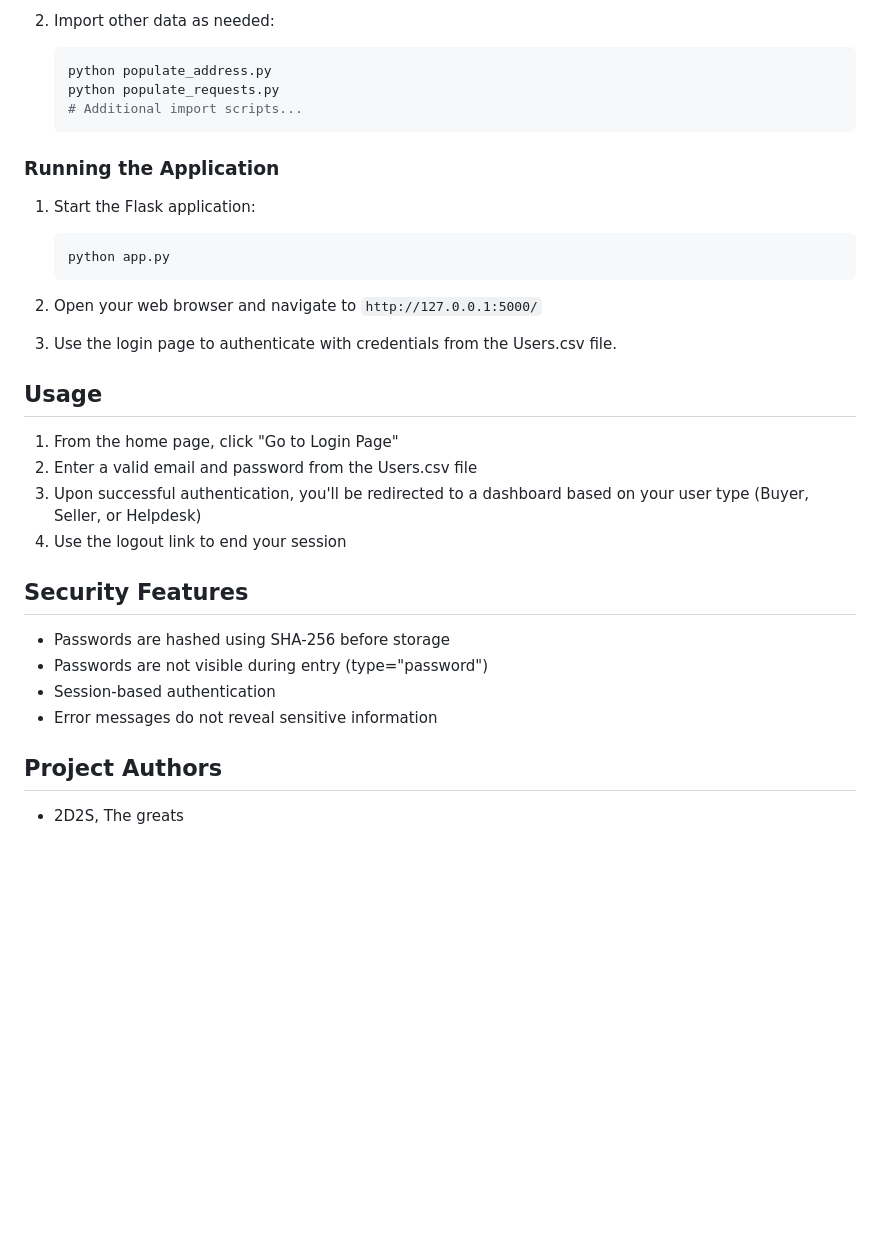
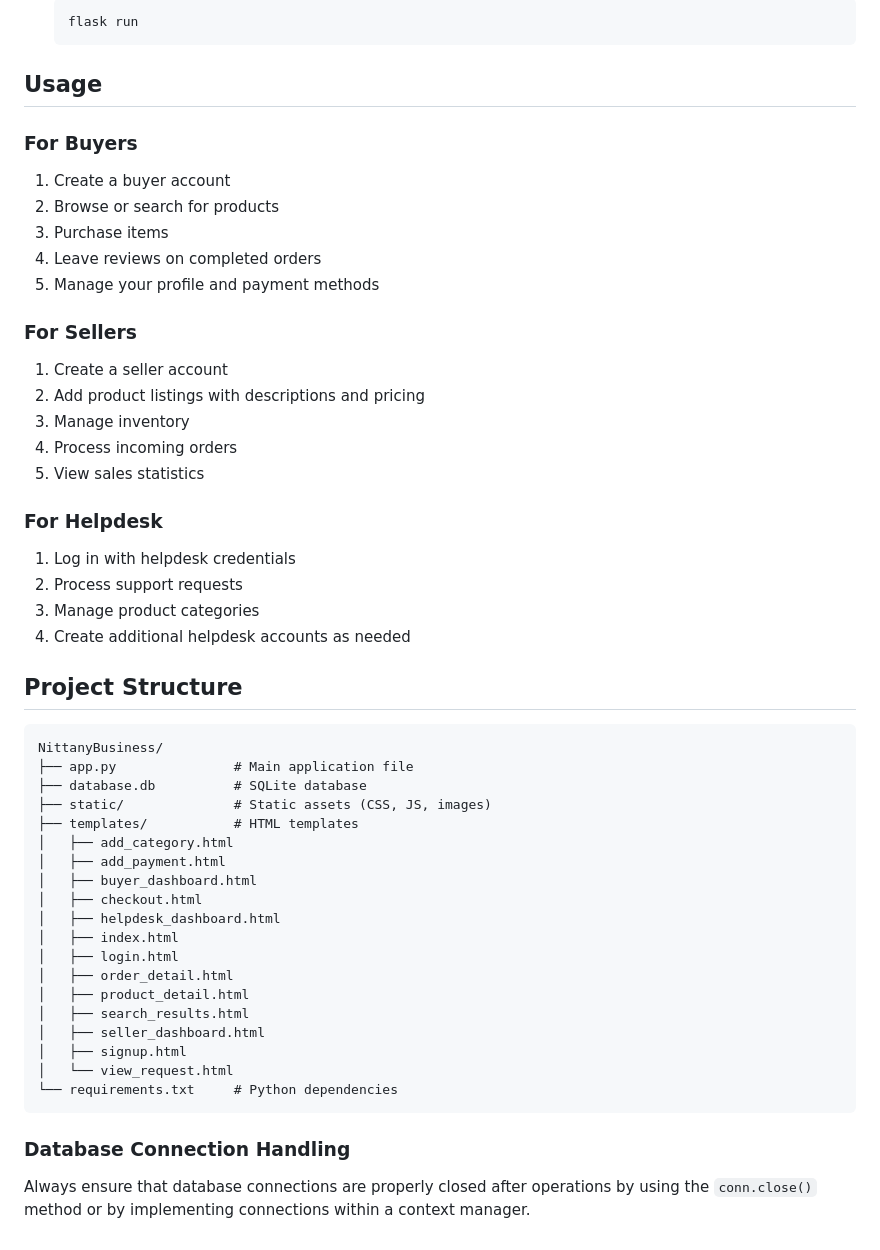
Before and after one commit to Zaltster/431WWeb, a Markdown page: README.md, the part around the change printed below. GitHub-like rendering; blank space fills up the shorter version.

Commit message:
added readme things

````diff
--- a/README.md
+++ b/README.md
@@ -83,38 +58,53 @@ Several scripts are provided to populate the database from CSV files:
    ```
-
-2. Import other data as needed:
-   ```bash
-   python populate_address.py
-   python populate_requests.py
-   # Additional import scripts...
+   flask run
    ```
-
-### Running the Application
-
-1. Start the Flask application:
-
-   ```bash
-   python app.py
-   ```
-
-2. Open your web browser and navigate to `http://127.0.0.1:5000/`
-
-3. Use the login page to authenticate with credentials from the Users.csv file.
 
 ## Usage
 
-1. From the home page, click "Go to Login Page"
-2. Enter a valid email and password from the Users.csv file
-3. Upon successful authentication, you'll be redirected to a dashboard based on your user type (Buyer, Seller, or Helpdesk)
-4. Use the logout link to end your session
+### For Buyers
+1. Create a buyer account
+2. Browse or search for products
+3. Purchase items
+4. Leave reviews on completed orders
+5. Manage your profile and payment methods
 
-## Security Features
+### For Sellers
+1. Create a seller account
+2. Add product listings with descriptions and pricing
+3. Manage inventory
+4. Process incoming orders
+5. View sales statistics
 
-- Passwords are hashed using SHA-256 before storage
-- Passwords are not visible during entry (type="password")
-- Session-based authentication
-- Error messages do not reveal sensitive information
+### For Helpdesk
+1. Log in with helpdesk credentials
+2. Process support requests
+3. Manage product categories
+4. Create additional helpdesk accounts as needed
 
-## Project Authors
+## Project Structure
+```
+NittanyBusiness/
+├── app.py               # Main application file
+├── database.db          # SQLite database
+├── static/              # Static assets (CSS, JS, images)
+├── templates/           # HTML templates
+│   ├── add_category.html
+│   ├── add_payment.html
+│   ├── buyer_dashboard.html
+│   ├── checkout.html
+│   ├── helpdesk_dashboard.html
+│   ├── index.html
+│   ├── login.html
+│   ├── order_detail.html
+│   ├── product_detail.html
+│   ├── search_results.html
+│   ├── seller_dashboard.html
+│   ├── signup.html
+│   └── view_request.html
+└── requirements.txt     # Python dependencies
+```
 
-- 2D2S, The greats
+
+
+### Database Connection Handling
+Always ensure that database connections are properly closed after operations by using the `conn.close()` method or by implementing connections within a context manager.
````
Also changed, not shown: other parts of README.md (+43 -68 lines).
